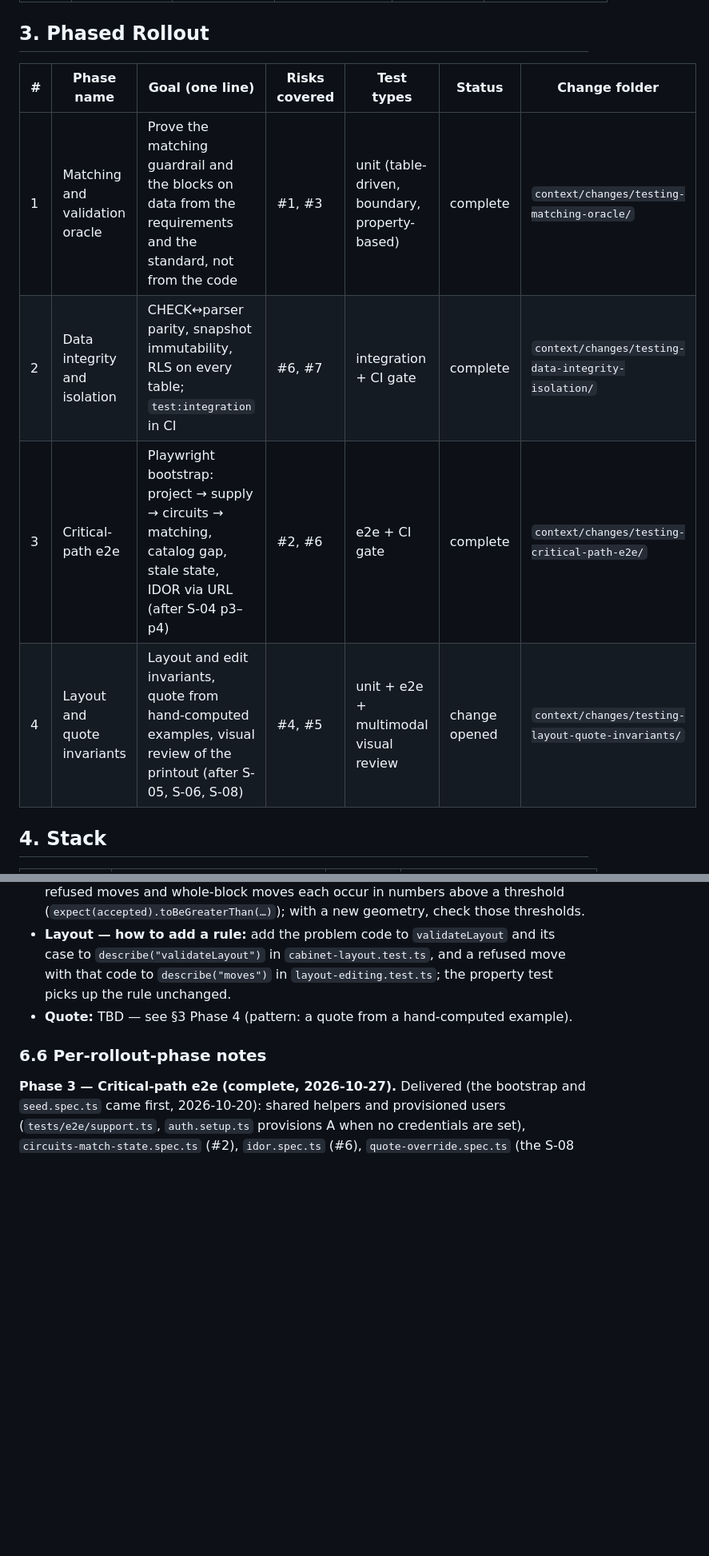
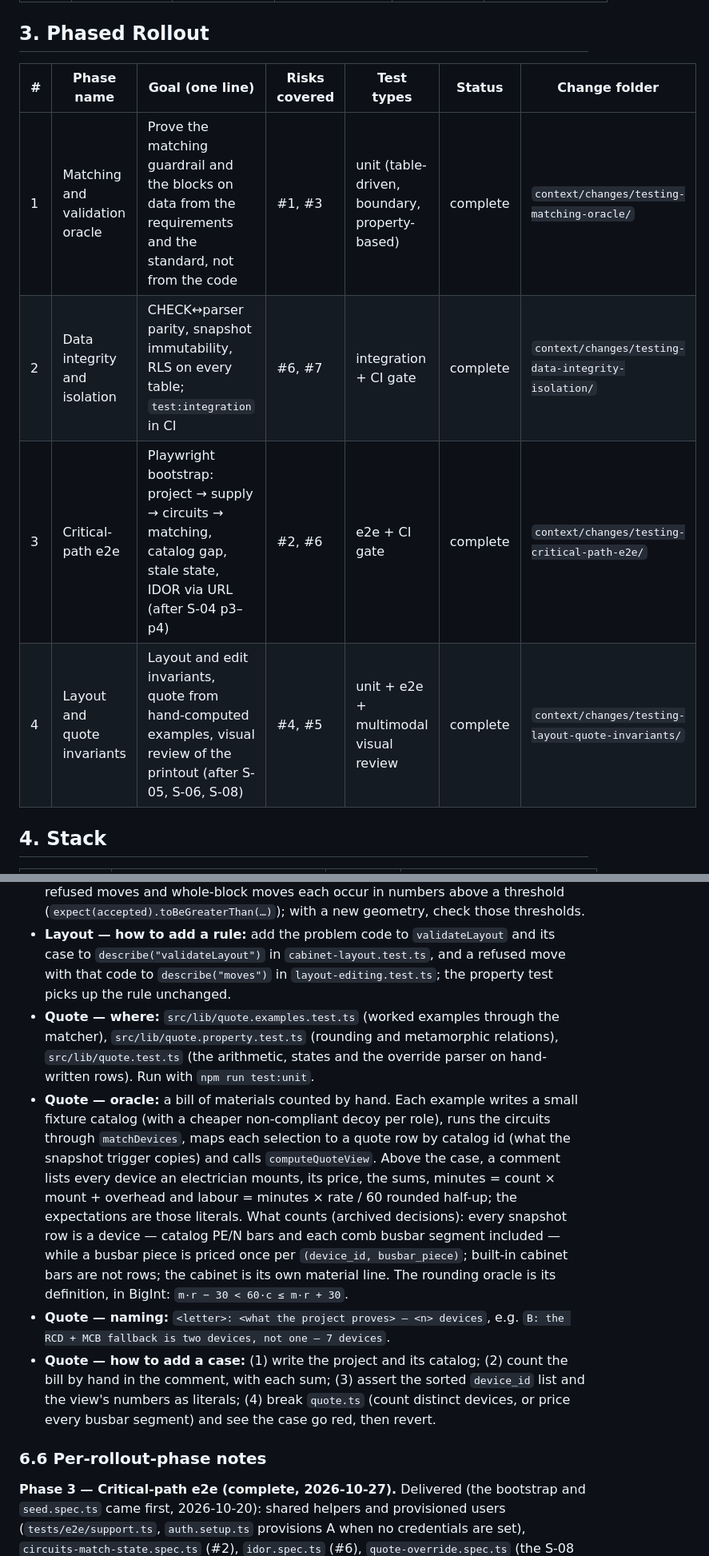
Before and after one commit to Mr1008/rozdzielnica-pro, a Markdown page: context/foundation/test-plan.md, 2 parts joined by grey strips. Shown at 80% size. Rendered like a GitHub page; blank space fills up the shorter version.

```diff
--- a/context/foundation/test-plan.md
+++ b/context/foundation/test-plan.md
@@ -65,12 +65,12 @@ not to tests.
 
 ## 3. Phased Rollout
 
-| #   | Phase name                     | Goal (one line)                                                                                                         | Risks covered | Test types                                    | Status        | Change folder                                       |
-| --- | ------------------------------ | ----------------------------------------------------------------------------------------------------------------------- | ------------- | --------------------------------------------- | ------------- | --------------------------------------------------- |
-| 1   | Matching and validation oracle | Prove the matching guardrail and the blocks on data from the requirements and the standard, not from the code           | #1, #3        | unit (table-driven, boundary, property-based) | complete      | `context/changes/testing-matching-oracle/`          |
-| 2   | Data integrity and isolation   | CHECK↔parser parity, snapshot immutability, RLS on every table; `test:integration` in CI                                | #6, #7        | integration + CI gate                         | complete      | `context/changes/testing-data-integrity-isolation/` |
-| 3   | Critical-path e2e              | Playwright bootstrap: project → supply → circuits → matching, catalog gap, stale state, IDOR via URL (after S-04 p3–p4) | #2, #6        | e2e + CI gate                                 | complete      | `context/changes/testing-critical-path-e2e/`        |
-| 4   | Layout and quote invariants    | Layout and edit invariants, quote from hand-computed examples, visual review of the printout (after S-05, S-06, S-08)   | #4, #5        | unit + e2e + multimodal visual review         | change opened | `context/changes/testing-layout-quote-invariants/`  |
+| #   | Phase name                     | Goal (one line)                                                                                                         | Risks covered | Test types                                    | Status   | Change folder                                       |
+| --- | ------------------------------ | ----------------------------------------------------------------------------------------------------------------------- | ------------- | --------------------------------------------- | -------- | --------------------------------------------------- |
+| 1   | Matching and validation oracle | Prove the matching guardrail and the blocks on data from the requirements and the standard, not from the code           | #1, #3        | unit (table-driven, boundary, property-based) | complete | `context/changes/testing-matching-oracle/`          |
+| 2   | Data integrity and isolation   | CHECK↔parser parity, snapshot immutability, RLS on every table; `test:integration` in CI                                | #6, #7        | integration + CI gate                         | complete | `context/changes/testing-data-integrity-isolation/` |
+| 3   | Critical-path e2e              | Playwright bootstrap: project → supply → circuits → matching, catalog gap, stale state, IDOR via URL (after S-04 p3–p4) | #2, #6        | e2e + CI gate                                 | complete | `context/changes/testing-critical-path-e2e/`        |
+| 4   | Layout and quote invariants    | Layout and edit invariants, quote from hand-computed examples, visual review of the printout (after S-05, S-06, S-08)   | #4, #5        | unit + e2e + multimodal visual review         | complete | `context/changes/testing-layout-quote-invariants/`  |
 
 ## 4. Stack
 
@@ -155,7 +155,10 @@ not to tests.
 - **Layout — naming:** `every accepted move on <cabinet> passes validateLayout; every refused one changes nothing`, one test per cabinet geometry.
 - **Layout — distribution guard:** the test is non-vacuous only if accepted moves, refused moves and whole-block moves each occur in numbers above a threshold (`expect(accepted).toBeGreaterThan(…)`); with a new geometry, check those thresholds.
 - **Layout — how to add a rule:** add the problem code to `validateLayout` and its case to `describe("validateLayout")` in `cabinet-layout.test.ts`, and a refused move with that code to `describe("moves")` in `layout-editing.test.ts`; the property test picks up the rule unchanged.
-- **Quote:** TBD — see §3 Phase 4 (pattern: a quote from a hand-computed example).
+- **Quote — where:** `src/lib/quote.examples.test.ts` (worked examples through the matcher), `src/lib/quote.property.test.ts` (rounding and metamorphic relations), `src/lib/quote.test.ts` (the arithmetic, states and the override parser on hand-written rows). Run with `npm run test:unit`.
+- **Quote — oracle:** a bill of materials counted by hand. Each example writes a small fixture catalog (with a cheaper non-compliant decoy per role), runs the circuits through `matchDevices`, maps each selection to a quote row by catalog id (what the snapshot trigger copies) and calls `computeQuoteView`. Above the case, a comment lists every device an electrician mounts, its price, the sums, minutes = count × mount + overhead and labour = minutes × rate / 60 rounded half-up; the expectations are those literals. What counts (archived decisions): every snapshot row is a device — catalog PE/N bars and each comb busbar segment included — while a busbar piece is priced once per `(device_id, busbar_piece)`; built-in cabinet bars are not rows; the cabinet is its own material line. The rounding oracle is its definition, in BigInt: `m·r − 30 < 60·c ≤ m·r + 30`.
+- **Quote — naming:** `<letter>: <what the project proves> — <n> devices`, e.g. `B: the RCD + MCB fallback is two devices, not one — 7 devices`.
+- **Quote — how to add a case:** (1) write the project and its catalog; (2) count the bill by hand in the comment, with each sum; (3) assert the sorted `device_id` list and the view's numbers as literals; (4) break `quote.ts` (count distinct devices, or price every busbar segment) and see the case go red, then revert.
 
 ### 6.6 Per-rollout-phase notes
 
```
Also changed, not shown: other parts of context/foundation/test-plan.md (+5 -5 lines), 1 other file.
